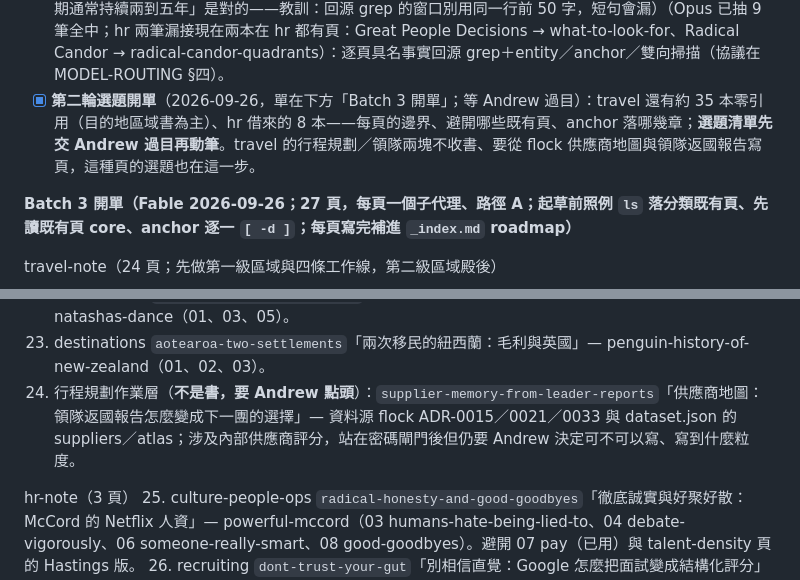
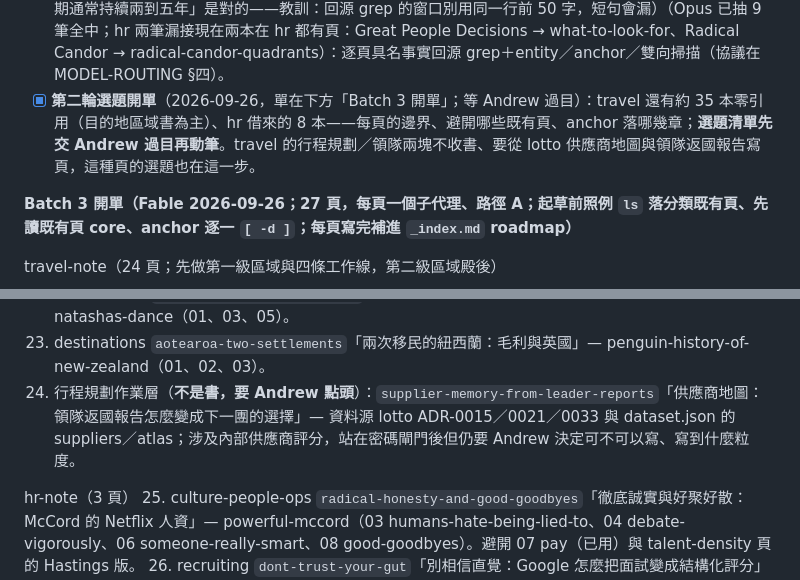
Before and after one commit to nplus-father/notes-core, a Markdown page: docs/ENRICH-BACKLOG.md, 2 parts joined by grey strips. Rendered like a GitHub page.

Commit message:
docs: call the agency's system lotto after its rename

```diff
--- a/docs/ENRICH-BACKLOG.md
+++ b/docs/ENRICH-BACKLOG.md
@@ -39,7 +39,7 @@ roadmap-planned 40（travel 12、hr 11、data-science 17）。data-science 的 7
 - [x] travel-note 判層 46 本（2026-09-26 Fable 裁決，apply-tiers 套用：spine 34（11 本已被頁引用＋23 本各承諾一頁）、support 11、tool 1（Keay 的中國通史當查閱）。真欠債 23＝下面的開單；空頭支票 11 等導覽帶到）：`tools/tier-evidence.py travel-note --detail` → 只輸出 JSON 決策 → 套用走 `apply-tiers.py` → `tier-audit.py` 必跑。目的地 30 本多半 support／tool（講解底氣，不一定開頁），影音與行程設計的主幹判 spine。順手裁 George 那本空頭支票（改 tool 或等導覽帶到）。
 - [x] hr-note 漏接 2 筆裁決（兩本在 hr 都已有頁，改判 spine 自挖；漏接歸零）：Great People Decisions（兩站皆 support → 本站改 support 或升 spine）、Radical Candor（溝通站 delegated 零引用 → 誰接？領導力站有 15 頁教練與回饋，改 delegatedTo leadership 或本站自挖）。
 - [x] 抽查 Batch 1 的 19 頁（Fable 再抽 8 筆：12%、十種偏誤、寬帶薪酬、留任測試、GIT、朝東敬拜、索耶效應、兩到四年——8 筆全中；tours-of-duty 的「二到五年」我一度誤判為錯，回查第 2 章「首段轉變型任期通常持續兩到五年」是對的——教訓：回源 grep 的窗口別用同一行前 50 字，短句會漏）（Opus 已抽 9 筆全中；hr 兩筆漏接現在兩本在 hr 都有頁：Great People Decisions → what-to-look-for、Radical Candor → radical-candor-quadrants）：逐頁具名事實回源 grep＋entity／anchor／雙向掃描（協議在 MODEL-ROUTING §四）。
-- [x] **第二輪選題開單**（2026-09-26，單在下方「Batch 3 開單」；等 Andrew 過目）：travel 還有約 35 本零引用（目的地區域書為主）、hr 借來的 8 本——每頁的邊界、避開哪些既有頁、anchor 落哪幾章；**選題清單先交 Andrew 過目再動筆**。travel 的行程規劃／領隊兩塊不收書、要從 flock 供應商地圖與領隊返國報告寫頁，這種頁的選題也在這一步。
+- [x] **第二輪選題開單**（2026-09-26，單在下方「Batch 3 開單」；等 Andrew 過目）：travel 還有約 35 本零引用（目的地區域書為主）、hr 借來的 8 本——每頁的邊界、避開哪些既有頁、anchor 落哪幾章；**選題清單先交 Andrew 過目再動筆**。travel 的行程規劃／領隊兩塊不收書、要從 lotto 供應商地圖與領隊返國報告寫頁，這種頁的選題也在這一步。
 
 **Batch 3 開單（Fable 2026-09-26；27 頁，每頁一個子代理、路徑 A；起草前照例 `ls` 落分類既有頁、先讀既有頁 core、anchor 逐一 `[ -d ]`；每頁寫完補進 `_index.md` roadmap）**
 
@@ -67,7 +67,7 @@ travel-note（24 頁；先做第一級區域與四條工作線，第二級區域
 21. destinations `almost-nearly-perfect-five`「北歐五國各自的『不完美』」— almost-nearly-perfect-people（挑 01 丹麥、03 挪威、05 瑞典，冰島 02 一段）。峽灣／極光線。
 22. destinations `natashas-dance-two-russias`「兩個俄羅斯：聖彼得堡的歐洲與莫斯科的土地」— natashas-dance（01、03、05）。
 23. destinations `aotearoa-two-settlements`「兩次移民的紐西蘭：毛利與英國」— penguin-history-of-new-zealand（01、02、03）。
-24. 行程規劃作業層（**不是書，要 Andrew 點頭**）：`supplier-memory-from-leader-reports`「供應商地圖：領隊返國報告怎麼變成下一團的選擇」— 資料源 flock ADR-0015／0021／0033 與 dataset.json 的 suppliers／atlas；涉及內部供應商評分，站在密碼閘門後但仍要 Andrew 決定可不可以寫、寫到什麼粒度。
+24. 行程規劃作業層（**不是書，要 Andrew 點頭**）：`supplier-memory-from-leader-reports`「供應商地圖：領隊返國報告怎麼變成下一團的選擇」— 資料源 lotto ADR-0015／0021／0033 與 dataset.json 的 suppliers／atlas；涉及內部供應商評分，站在密碼閘門後但仍要 Andrew 決定可不可以寫、寫到什麼粒度。
 
 hr-note（3 頁）
 25. culture-people-ops `radical-honesty-and-good-goodbyes`「徹底誠實與好聚好散：McCord 的 Netflix 人資」— powerful-mccord（03 humans-hate-being-lied-to、04 debate-vigorously、06 someone-really-smart、08 good-goodbyes）。避開 07 pay（已用）與 talent-density 頁的 Hastings 版。
```
